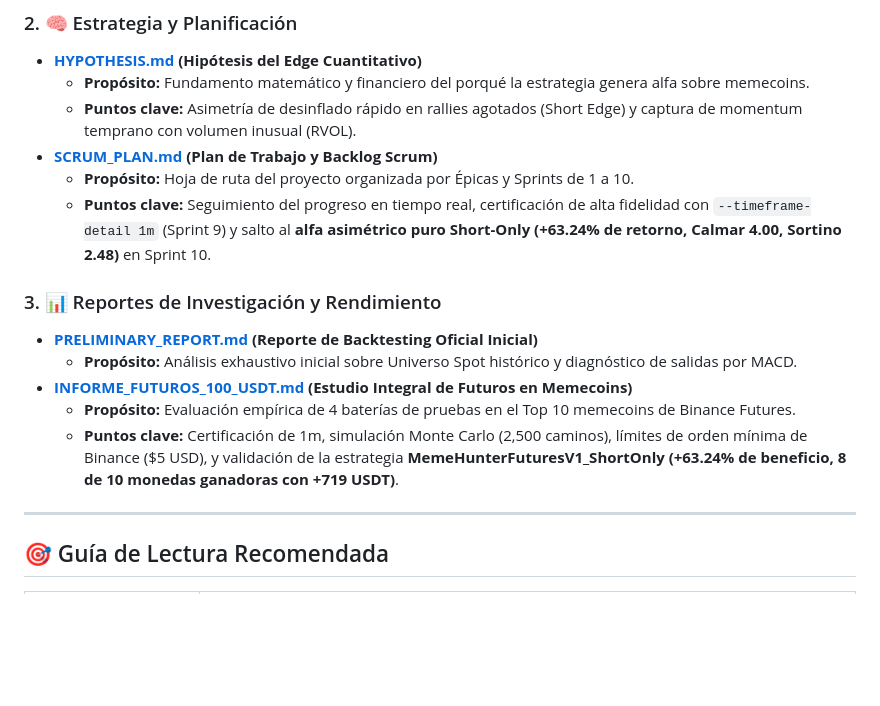
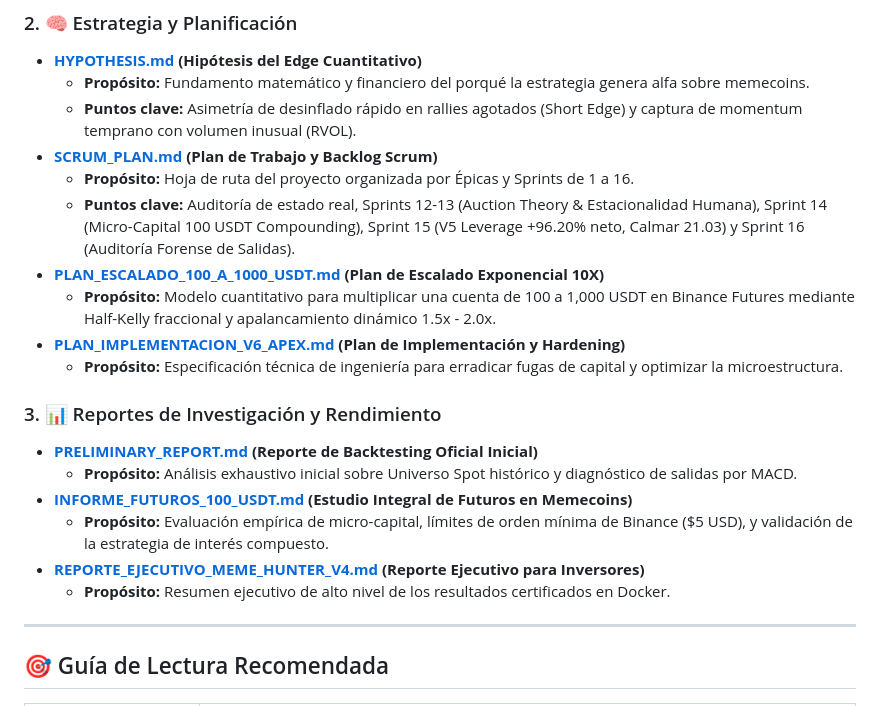
Before and after one commit to kalebCard/MemeHunter, a Markdown page: docs/README.md, the part around the change. Rendered like a GitHub page; blank space fills up the shorter version.

Commit message:
docs: sincronizar documentacion del proyecto con arquitectura v5.0 (+96.2% neto, 100 USDT Compounding, Calmar 21.03)

```diff
--- a/docs/README.md
+++ b/docs/README.md
@@ -32,15 +32,20 @@ docs/
   * **Propósito:** Fundamento matemático y financiero del porqué la estrategia genera alfa sobre memecoins.
   * **Puntos clave:** Asimetría de desinflado rápido en rallies agotados (Short Edge) y captura de momentum temprano con volumen inusual (RVOL).
 * **[SCRUM_PLAN.md](strategy/SCRUM_PLAN.md) (Plan de Trabajo y Backlog Scrum)**
-  * **Propósito:** Hoja de ruta del proyecto organizada por Épicas y Sprints de 1 a 10.
-  * **Puntos clave:** Seguimiento del progreso en tiempo real, certificación de alta fidelidad con `--timeframe-detail 1m` (Sprint 9) y salto al **alfa asimétrico puro Short-Only (+63.24% de retorno, Calmar 4.00, Sortino 2.48)** en Sprint 10.
+  * **Propósito:** Hoja de ruta del proyecto organizada por Épicas y Sprints de 1 a 16.
+  * **Puntos clave:** Auditoría de estado real, Sprints 12-13 (Auction Theory & Estacionalidad Humana), Sprint 14 (Micro-Capital 100 USDT Compounding), Sprint 15 (V5 Leverage +96.20% neto, Calmar 21.03) y Sprint 16 (Auditoría Forense de Salidas).
+* **[PLAN_ESCALADO_100_A_1000_USDT.md](strategy/PLAN_ESCALADO_100_A_1000_USDT.md) (Plan de Escalado Exponencial 10X)**
+  * **Propósito:** Modelo cuantitativo para multiplicar una cuenta de 100 a 1,000 USDT en Binance Futures mediante Half-Kelly fraccional y apalancamiento dinámico 1.5x - 2.0x.
+* **[PLAN_IMPLEMENTACION_V6_APEX.md](strategy/PLAN_IMPLEMENTACION_V6_APEX.md) (Plan de Implementación y Hardening)**
+  * **Propósito:** Especificación técnica de ingeniería para erradicar fugas de capital y optimizar la microestructura.
 
 ### 3. 📊 Reportes de Investigación y Rendimiento
 * **[PRELIMINARY_REPORT.md](reports/PRELIMINARY_REPORT.md) (Reporte de Backtesting Oficial Inicial)**
   * **Propósito:** Análisis exhaustivo inicial sobre Universo Spot histórico y diagnóstico de salidas por MACD.
 * **[INFORME_FUTUROS_100_USDT.md](reports/INFORME_FUTUROS_100_USDT.md) (Estudio Integral de Futuros en Memecoins)**
-  * **Propósito:** Evaluación empírica de 4 baterías de pruebas en el Top 10 memecoins de Binance Futures.
-  * **Puntos clave:** Certificación de 1m, simulación Monte Carlo (2,500 caminos), límites de orden mínima de Binance ($5 USD), y validación de la estrategia **MemeHunterFuturesV1_ShortOnly (+63.24% de beneficio, 8 de 10 monedas ganadoras con +719 USDT)**.
+  * **Propósito:** Evaluación empírica de micro-capital, límites de orden mínima de Binance ($5 USD), y validación de la estrategia de interés compuesto.
+* **[REPORTE_EJECUTIVO_MEME_HUNTER_V4.md](reports/REPORTE_EJECUTIVO_MEME_HUNTER_V4.md) (Reporte Ejecutivo para Inversores)**
+  * **Propósito:** Resumen ejecutivo de alto nivel de los resultados certificados en Docker.
 
 ---
 
```
Also changed, not shown: README.md (+17 -13 lines), docs/architecture/DAS.md (+4 -4 lines).
